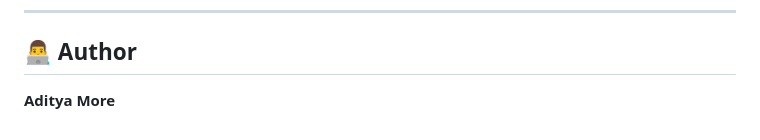
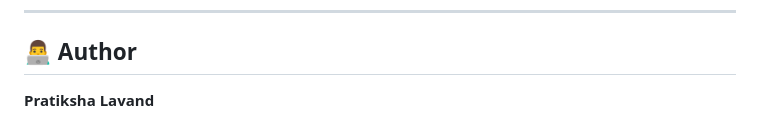
Before and after one commit to pratikshalavand98/secure-cicd-rbac-pipeline, a Markdown page: README.md, the part around the change. Drawn GitHub-style.

```diff
--- a/README.md
+++ b/README.md
@@ -863,4 +863,4 @@ The implementation ensures that:
 
 ## 👨‍💻 Author
 
-**Aditya More**
+**Pratiksha Lavand**
```
